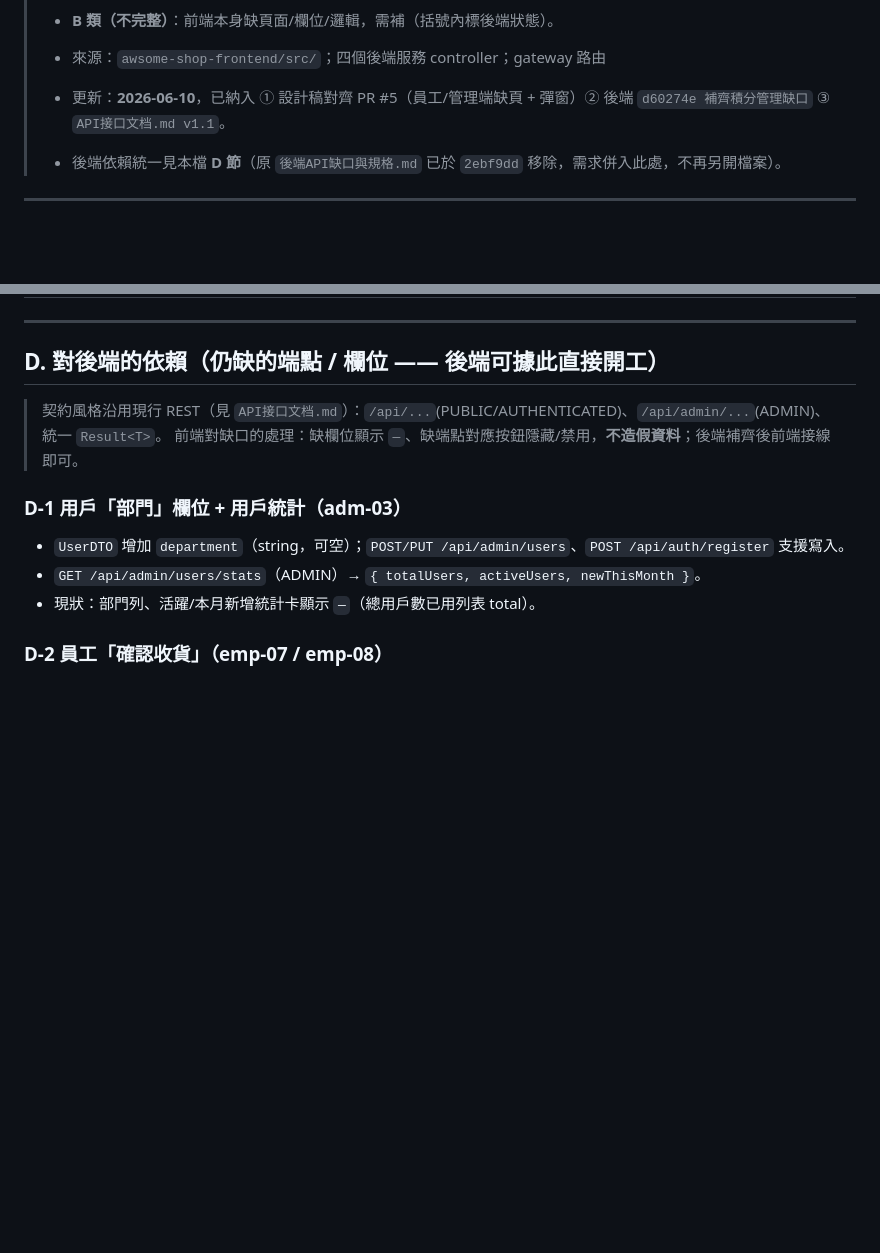
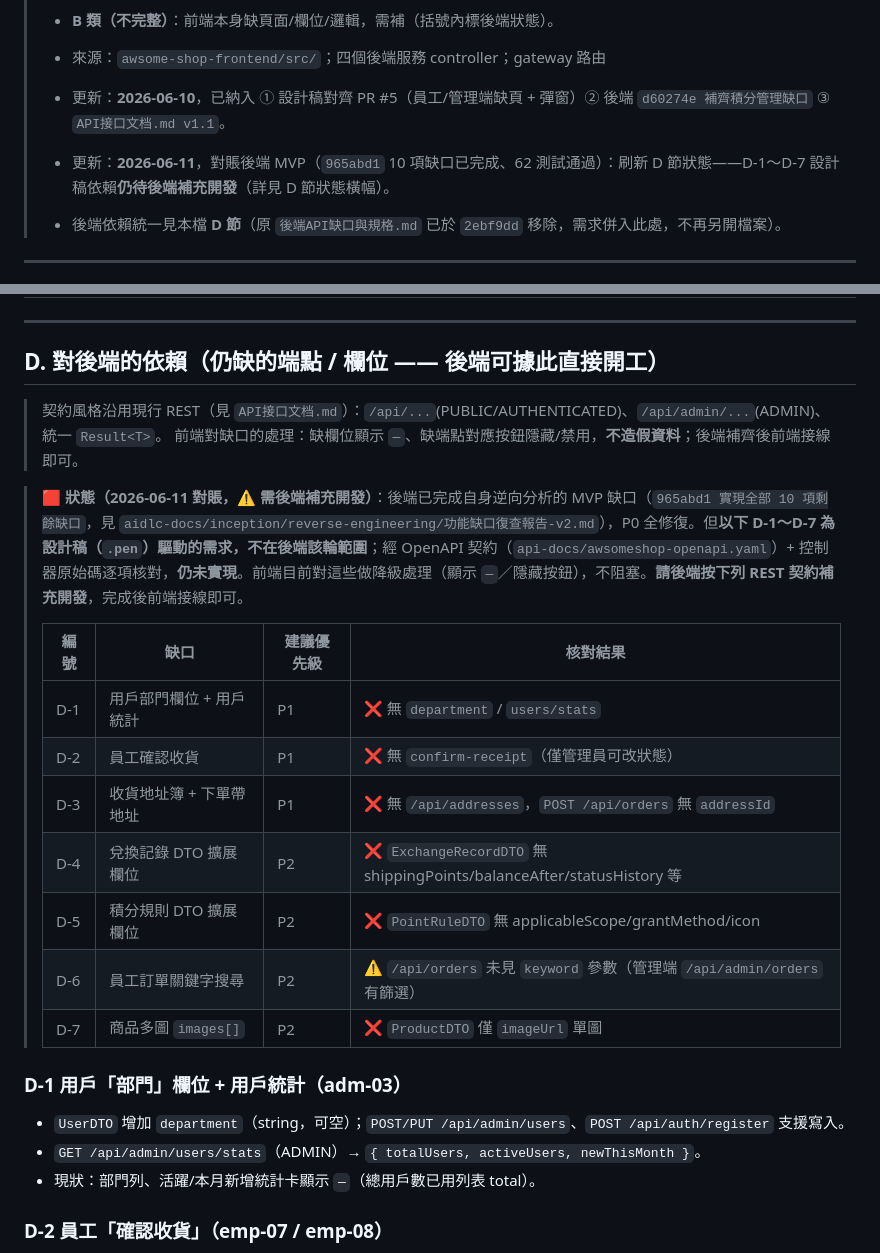
Before and after one commit to my-solution-hub/aidlc-app-01, a Markdown page: Olivia-AWSomeShop-前端功能清單.md, 2 parts joined by grey strips. Rendered like a GitHub page; blank space fills up the shorter version.

Commit message:
docs: 对账后端 MVP，刷新 D 节——7 项设计稿依赖(D-1~D-7)仍待后端补充开发
后端已完成自身逆向缺口 MVP(965abd1, 10项)，但经 OpenAPI 契约+控制器源码核对，
设计稿(.pen)驱动的 D-1~D-7 不在该轮范围、仍未实现。D 节加入状态横幅 +
优先级/核对结果汇总表，请后端据 REST 契约补充开发。前端对这些维持降级处理。

```diff
--- a/Olivia-AWSomeShop-前端功能清單.md
+++ b/Olivia-AWSomeShop-前端功能清單.md
@@ -6,6 +6,7 @@
 >
 > - 來源：`awsome-shop-frontend/src/`；四個後端服務 controller；gateway 路由
 > - 更新：**2026-06-10**，已納入 ① 設計稿對齊 PR #5（員工/管理端缺頁 + 彈窗）② 後端 `d60274e 補齊積分管理缺口` ③ `API接口文档.md v1.1`。
+> - 更新：**2026-06-11**，對賬後端 MVP（`965abd1` 10 項缺口已完成、62 測試通過）：刷新 D 節狀態——D-1～D-7 設計稿依賴**仍待後端補充開發**（詳見 D 節狀態橫幅）。
 > - 後端依賴統一見本檔 **D 節**（原 `後端API缺口與規格.md` 已於 `2ebf9dd` 移除，需求併入此處，不再另開檔案）。
 
 ---
@@ -89,6 +90,18 @@
 > 契約風格沿用現行 REST（見 `API接口文档.md`）：`/api/...`(PUBLIC/AUTHENTICATED)、`/api/admin/...`(ADMIN)、統一 `Result<T>`。
 > 前端對缺口的處理：缺欄位顯示 `—`、缺端點對應按鈕隱藏/禁用，**不造假資料**；後端補齊後前端接線即可。
 
+> 🟥 **狀態（2026-06-11 對賬，⚠️ 需後端補充開發）**：後端已完成自身逆向分析的 MVP 缺口（`965abd1 實現全部 10 項剩餘缺口`，見 `aidlc-docs/inception/reverse-engineering/功能缺口復查報告-v2.md`），P0 全修復。但**以下 D-1～D-7 為設計稿（`.pen`）驅動的需求，不在後端該輪範圍**；經 OpenAPI 契約（`api-docs/awsomeshop-openapi.yaml`）+ 控制器原始碼逐項核對，**仍未實現**。前端目前對這些做降級處理（顯示 `—`／隱藏按鈕），不阻塞。**請後端按下列 REST 契約補充開發**，完成後前端接線即可。
+>
+> | 編號 | 缺口 | 建議優先級 | 核對結果 |
+> |---|---|---|---|
+> | D-1 | 用戶部門欄位 + 用戶統計 | P1 | ❌ 無 `department` / `users/stats` |
+> | D-2 | 員工確認收貨 | P1 | ❌ 無 `confirm-receipt`（僅管理員可改狀態） |
+> | D-3 | 收貨地址簿 + 下單帶地址 | P1 | ❌ 無 `/api/addresses`，`POST /api/orders` 無 `addressId` |
+> | D-4 | 兌換記錄 DTO 擴展欄位 | P2 | ❌ `ExchangeRecordDTO` 無 shippingPoints/balanceAfter/statusHistory 等 |
+> | D-5 | 積分規則 DTO 擴展欄位 | P2 | ❌ `PointRuleDTO` 無 applicableScope/grantMethod/icon |
+> | D-6 | 員工訂單關鍵字搜尋 | P2 | ⚠️ `/api/orders` 未見 `keyword` 參數（管理端 `/api/admin/orders` 有篩選） |
+> | D-7 | 商品多圖 `images[]` | P2 | ❌ `ProductDTO` 僅 `imageUrl` 單圖 |
+
 ### D-1 用戶「部門」欄位 + 用戶統計（adm-03）
 - `UserDTO` 增加 `department`（string，可空）；`POST/PUT /api/admin/users`、`POST /api/auth/register` 支援寫入。
 - `GET /api/admin/users/stats`（ADMIN）→ `{ totalUsers, activeUsers, newThisMonth }`。
```
